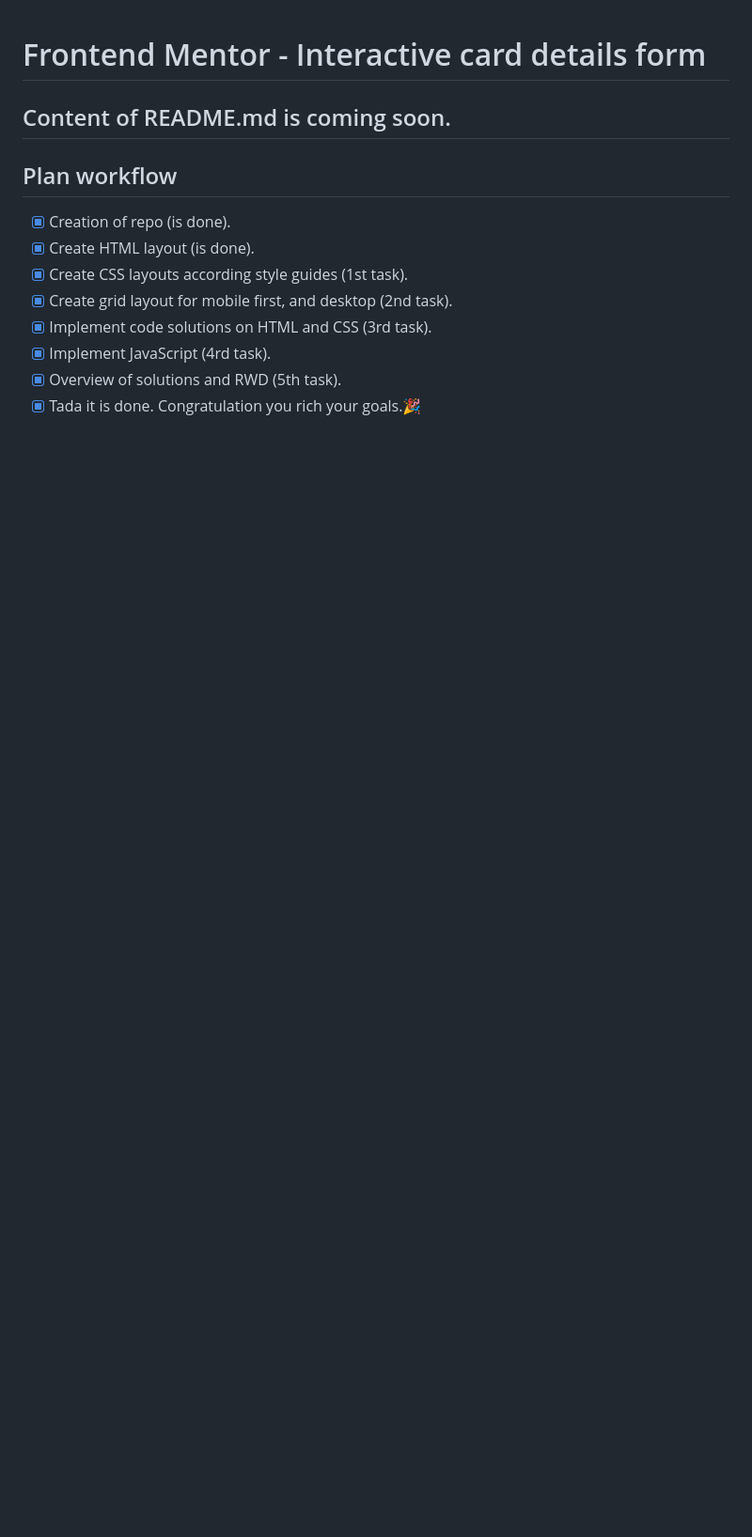
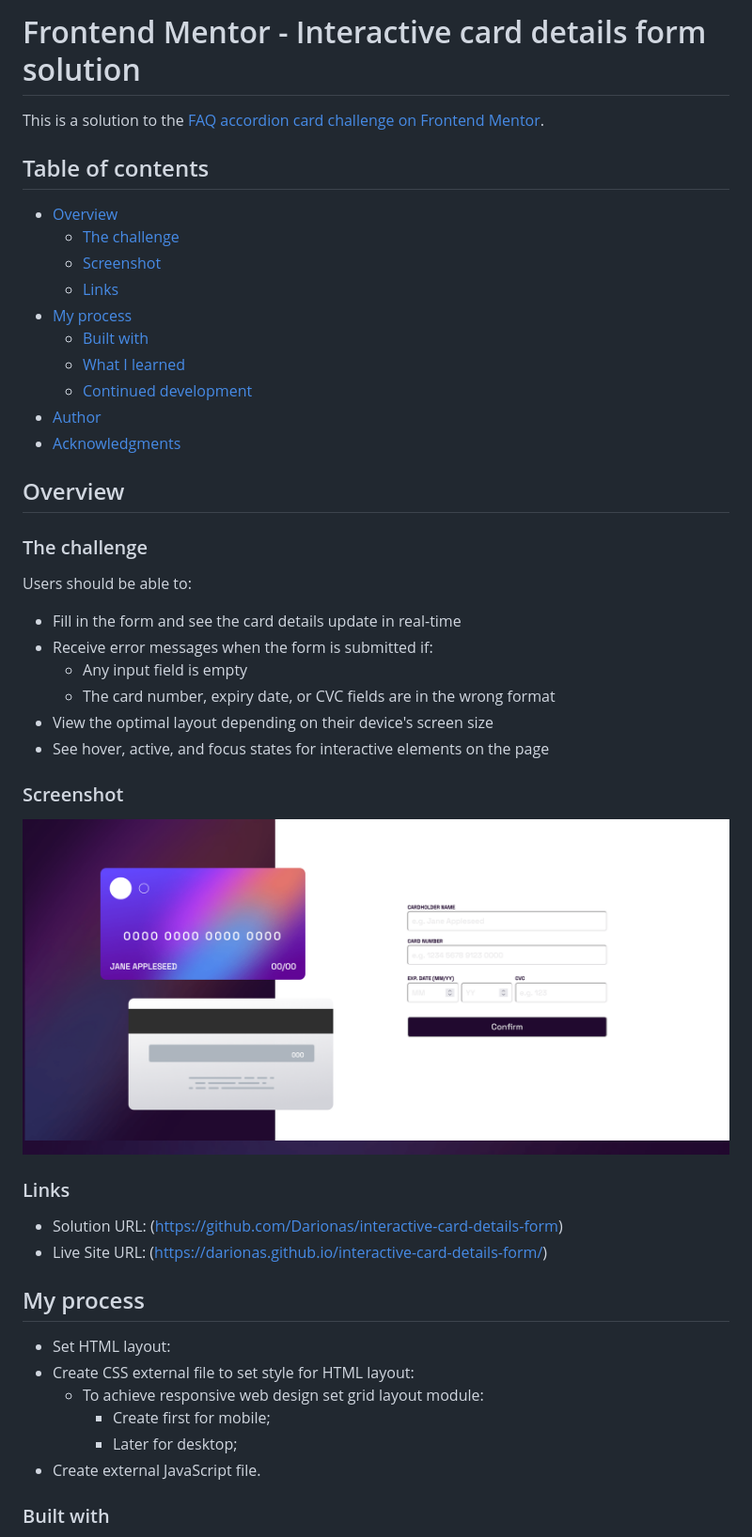
Before and after one commit to Darionas/interactive-card-details-form, a Markdown page: README.md, the part around the change printed below. Shown: that part at 94% size. Rendered like a GitHub page; pictures changed too: images/interactive_card_details_form.png (added); blank space fills up the shorter version.

```diff
--- a/README.md
+++ b/README.md
@@ -1,15 +1,51 @@
+# Frontend Mentor - Interactive card details form solution
 
-# Frontend Mentor - Interactive card details form
+This is a solution to the [FAQ accordion card challenge on Frontend Mentor](https://www.frontendmentor.io/challenges/faq-accordion-card-XlyjD0Oam).
 
-## Content of README.md  is coming soon.
 
-## Plan workflow
+## Table of contents
 
-- [x] Creation of repo (is done).
-- [x] Create HTML layout (is done).
-- [x] Create CSS layouts according style guides (1st task).
-- [x] Create grid layout for mobile first, and desktop (2nd task).
-- [x] Implement code solutions on HTML and CSS (3rd task).
-- [x] Implement JavaScript (4rd task).
-- [x] Overview of solutions and RWD (5th task).
-- [X] Tada it is done. Congratulation you rich your goals.🎉
+- [Overview](#overview)
+  - [The challenge](#the-challenge)
+  - [Screenshot](#screenshot)
+  - [Links](#links)
+- [My process](#my-process)
+  - [Built with](#built-with)
+  - [What I learned](#what-i-learned)
+  - [Continued development](#continued-development)
+- [Author](#author)
+- [Acknowledgments](#acknowledgments)
+
+## Overview
+
+### The challenge
+
+Users should be able to:
+
+- Fill in the form and see the card details update in real-time
+- Receive error messages when the form is submitted if:
+  - Any input field is empty
+  - The card number, expiry date, or CVC fields are in the wrong format
+- View the optimal layout depending on their device's screen size
+- See hover, active, and focus states for interactive elements on the page
+
+### Screenshot
+
+![Interactive_card_details_form](./images/interactive_card_details_form.png)
+
+### Links
+
+- Solution URL: (https://github.com/Darionas/interactive-card-details-form)
+- Live Site URL: (https://darionas.github.io/interactive-card-details-form/)
+
+## My process
+
+* Set HTML layout:
+* Create CSS external file to set style for HTML layout:
+  * To achieve responsive web design set grid layout module:
+     * Create first for mobile;
+     * Later for desktop;
+* Create external JavaScript file.
+
+### Built with
+
```
Also changed, not shown: other parts of README.md (+29 -0 lines).
